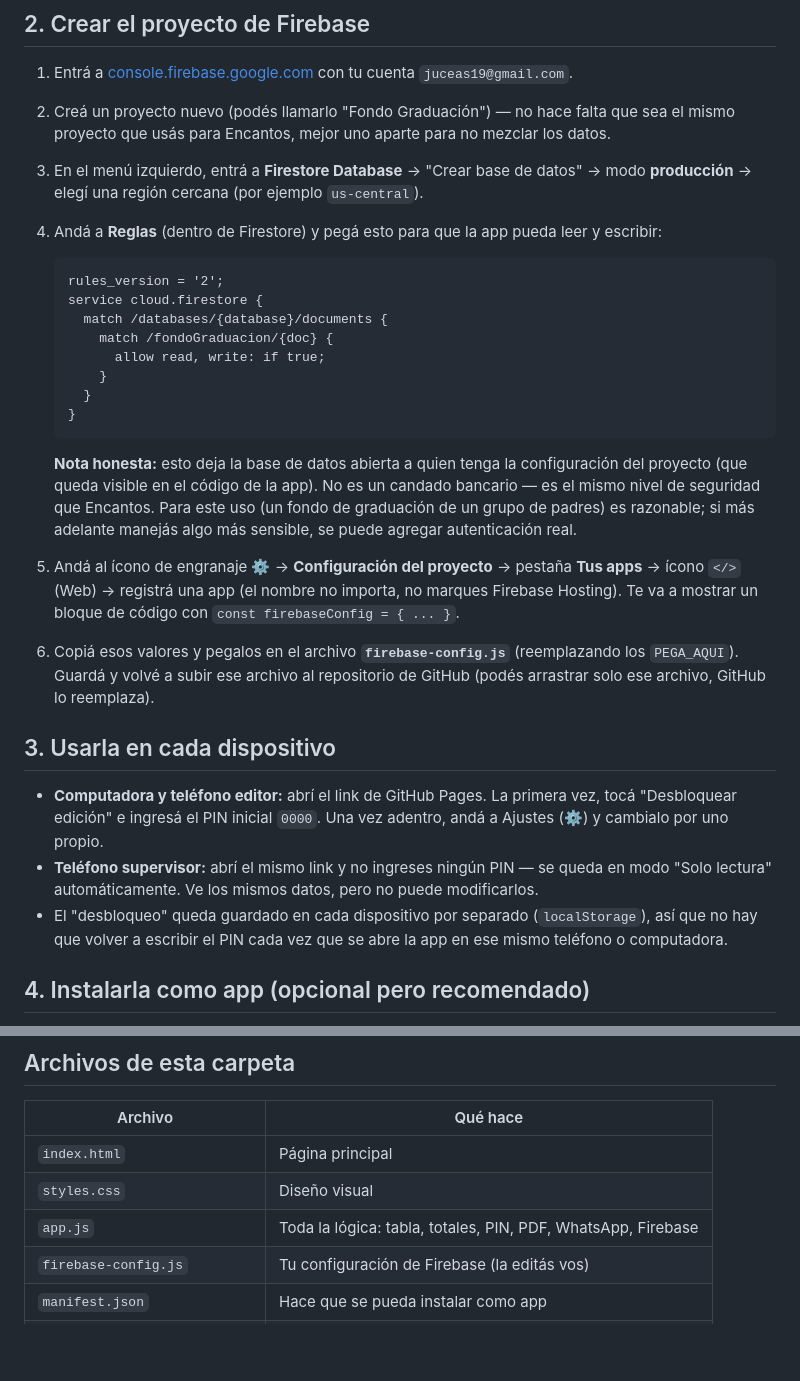
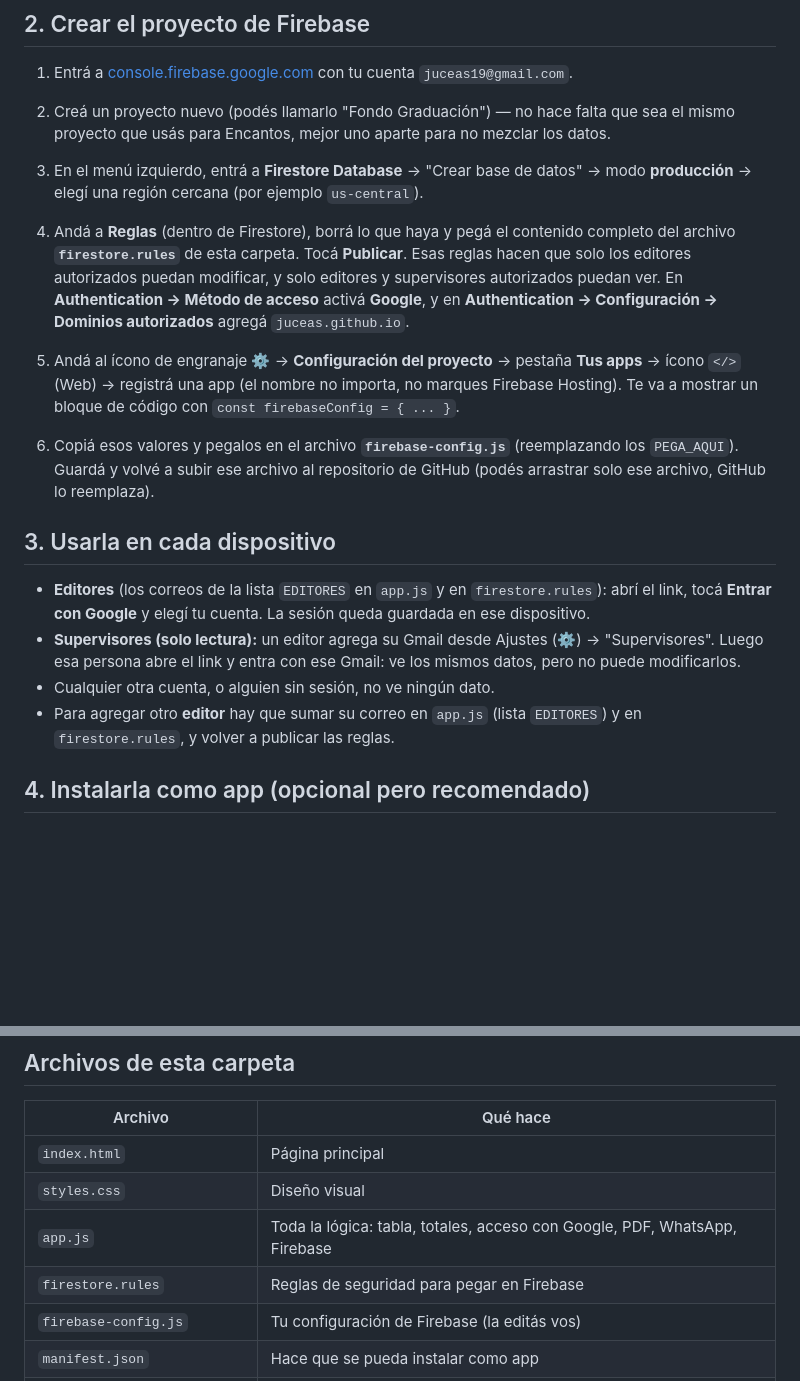
Before and after one commit to JUCEAS/Fondo-de-Padres, a Markdown page: README.md, 2 parts joined by grey strips. GitHub-like rendering; blank space fills up the shorter version.

Commit message:
Guía: acceso con Google y reglas seguras
Updated Firestore rules instructions and clarified roles for editors and supervisors. Added details about security rules and app installation.

````diff
--- a/README.md
+++ b/README.md
@@ -31,26 +31,13 @@ la base de datos (siguiente paso).
 3. En el menú izquierdo, entrá a **Firestore Database** → "Crear base de
    datos" → modo **producción** → elegí una región cercana (por ejemplo
    `us-central`).
-4. Andá a **Reglas** (dentro de Firestore) y pegá esto para que la app pueda
-   leer y escribir:
-
-   ```
-   rules_version = '2';
-   service cloud.firestore {
-     match /databases/{database}/documents {
-       match /fondoGraduacion/{doc} {
-         allow read, write: if true;
-       }
-     }
-   }
-   ```
-
-   **Nota honesta:** esto deja la base de datos abierta a quien tenga la
-   configuración del proyecto (que queda visible en el código de la app).
-   No es un candado bancario — es el mismo nivel de seguridad que Encantos.
-   Para este uso (un fondo de graduación de un grupo de padres) es
-   razonable; si más adelante manejás algo más sensible, se puede agregar
-   autenticación real.
+4. Andá a **Reglas** (dentro de Firestore), borrá lo que haya y pegá el
+   contenido completo del archivo **`firestore.rules`** de esta carpeta.
+   Tocá **Publicar**. Esas reglas hacen que solo los editores autorizados
+   puedan modificar, y solo editores y supervisores autorizados puedan ver.
+   En **Authentication → Método de acceso** activá **Google**, y en
+   **Authentication → Configuración → Dominios autorizados** agregá
+   `juceas.github.io`.
 
 5. Andá al ícono de engranaje ⚙ → **Configuración del proyecto** → pestaña
    **Tus apps** → ícono `</>` (Web) → registrá una app (el nombre no
@@ -63,15 +50,15 @@ la base de datos (siguiente paso).
 
 ## 3. Usarla en cada dispositivo
 
-- **Computadora y teléfono editor:** abrí el link de GitHub Pages. La
-  primera vez, tocá "Desbloquear edición" e ingresá el PIN inicial
-  `0000`. Una vez adentro, andá a Ajustes (⚙) y cambialo por uno propio.
-- **Teléfono supervisor:** abrí el mismo link y no ingreses ningún PIN —
-  se queda en modo "Solo lectura" automáticamente. Ve los mismos datos,
-  pero no puede modificarlos.
-- El "desbloqueo" queda guardado en cada dispositivo por separado
-  (`localStorage`), así que no hay que volver a escribir el PIN cada vez
-  que se abre la app en ese mismo teléfono o computadora.
+- **Editores** (los correos de la lista `EDITORES` en `app.js` y en
+  `firestore.rules`): abrí el link, tocá **Entrar con Google** y elegí tu
+  cuenta. La sesión queda guardada en ese dispositivo.
+- **Supervisores (solo lectura):** un editor agrega su Gmail desde
+  Ajustes (⚙) → "Supervisores". Luego esa persona abre el link y entra con
+  ese Gmail: ve los mismos datos, pero no puede modificarlos.
+- Cualquier otra cuenta, o alguien sin sesión, no ve ningún dato.
+- Para agregar otro **editor** hay que sumar su correo en `app.js`
+  (lista `EDITORES`) y en `firestore.rules`, y volver a publicar las reglas.
 
 ## 4. Instalarla como app (opcional pero recomendado)
 
@@ -92,7 +79,8 @@ se sincronizan solos cuando vuelve la conexión).
 |---|---|
 | `index.html` | Página principal |
 | `styles.css` | Diseño visual |
-| `app.js` | Toda la lógica: tabla, totales, PIN, PDF, WhatsApp, Firebase |
+| `app.js` | Toda la lógica: tabla, totales, acceso con Google, PDF, WhatsApp, Firebase |
+| `firestore.rules` | Reglas de seguridad para pegar en Firebase |
 | `firebase-config.js` | Tu configuración de Firebase (la editás vos) |
 | `manifest.json` | Hace que se pueda instalar como app |
 | `service-worker.js` | Permite que funcione sin internet |
````
